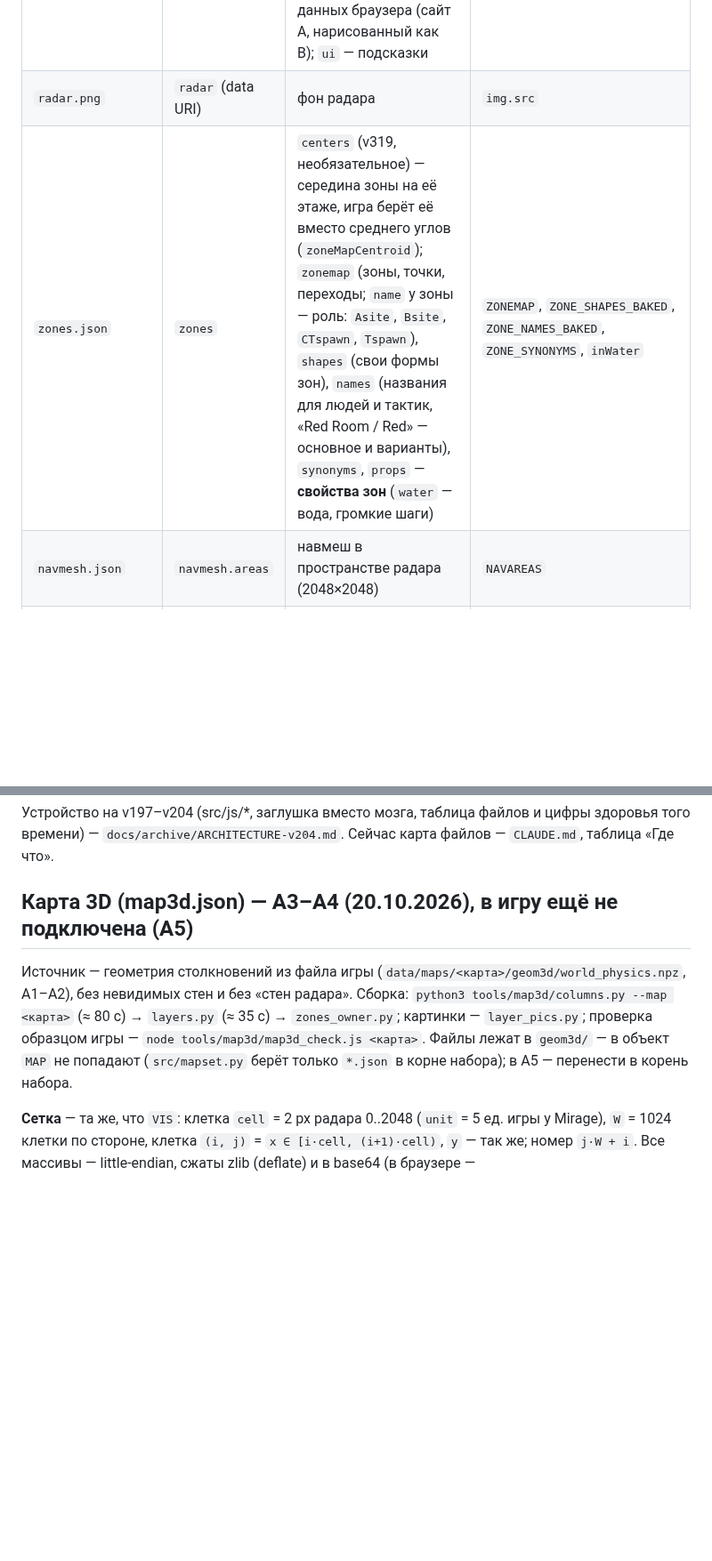
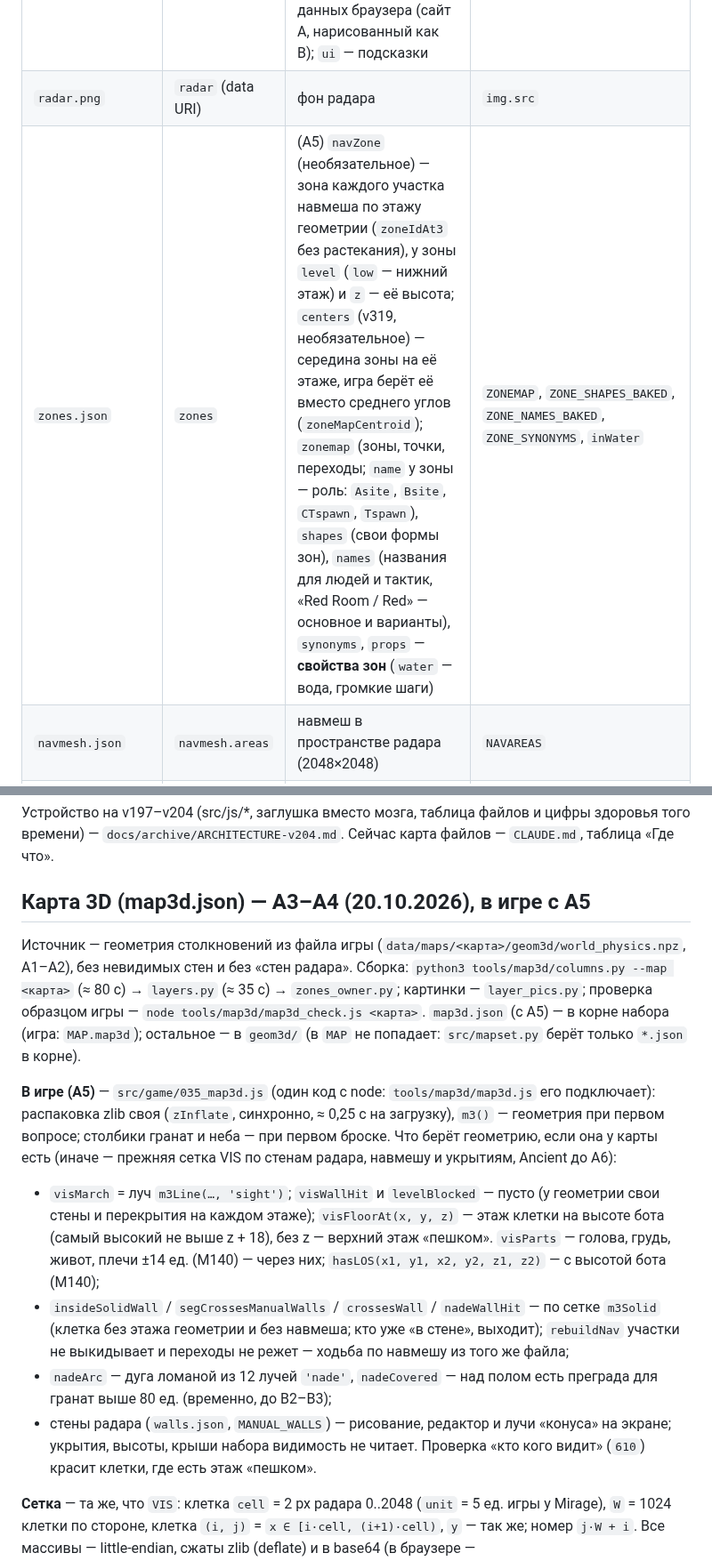
Before and after one commit to xa11mono/sim-cs2, a Markdown page: docs/ARCHITECTURE.md, 2 parts joined by grey strips. Shown at 89% size. Drawn GitHub-style; blank space fills up the shorter version.

Commit message:
А5 (в работе): разбор видимости Mirage по геометрии (не видно 23,4 → 2,5 %), документация
Co-Authored-By: Claude Opus 5.5 <noreply@anthropic.com>
Claude-Session: https://claude.ai/code/session_01V5YsLjQH6yugews6H3QP3s

```diff
--- a/docs/ARCHITECTURE.md
+++ b/docs/ARCHITECTURE.md
@@ -106,7 +106,7 @@
 |---|---|---|---|
 | `map.json` | верхний уровень | `id`, `name`; `store` — начало ключей хранилища браузера (для Ancient прежнее `ancient-live-radar`, правки владельца в браузере не теряются); `db` — коллекция базы страницы для правок редактора (`map`); `pxUnits` — юнитов CS2 в 1 px радара; `zoneLayer` — выравнивание слоя зон по радару; `spawns` — имена точек спавнов в `zones.zonemap.points`; `spawnFix` — поправка точки спавна; `siteAFix` — разовая починка данных браузера (сайт A, нарисованный как B); `ui` — подсказки | `PX_UNITS`, `ZONE_LAYER_BASELINE`, `CT_SPAWN`/`T_SPAWN`, `T_SPAWN_FIX_RAW`, ключи `*_KEY`, `MAPED.db.collection(MAP.db)` |
 | `radar.png` | `radar` (data URI) | фон радара | `img.src` |
-| `zones.json` | `zones` | `centers` (v319, необязательное) — середина зоны на её этаже, игра берёт её вместо среднего углов (`zoneMapCentroid`); `zonemap` (зоны, точки, переходы; `name` у зоны — роль: `Asite`, `Bsite`, `CTspawn`, `Tspawn`), `shapes` (свои формы зон), `names` (названия для людей и тактик, «Red Room / Red» — основное и варианты), `synonyms`, `props` — **свойства зон** (`water` — вода, громкие шаги) | `ZONEMAP`, `ZONE_SHAPES_BAKED`, `ZONE_NAMES_BAKED`, `ZONE_SYNONYMS`, `inWater` |
+| `zones.json` | `zones` | (А5) `navZone` (необязательное) — зона каждого участка навмеша по этажу геометрии (`zoneIdAt3` без растекания), у зоны `level` (`low` — нижний этаж) и `z` — её высота; `centers` (v319, необязательное) — середина зоны на её этаже, игра берёт её вместо среднего углов (`zoneMapCentroid`); `zonemap` (зоны, точки, переходы; `name` у зоны — роль: `Asite`, `Bsite`, `CTspawn`, `Tspawn`), `shapes` (свои формы зон), `names` (названия для людей и тактик, «Red Room / Red» — основное и варианты), `synonyms`, `props` — **свойства зон** (`water` — вода, громкие шаги) | `ZONEMAP`, `ZONE_SHAPES_BAKED`, `ZONE_NAMES_BAKED`, `ZONE_SYNONYMS`, `inWater` |
 | `navmesh.json` | `navmesh.areas` | навмеш в пространстве радара (2048×2048) | `NAVAREAS` |
 | `walls.json` | `walls.polys` | стены | `WALL_POLYS_CODE` |
 | `heights.json`, `cover.json`, `wallbang.json` | `heights`, `cover`, `wallbang` | высоты, укрытия, прострелы (поле `own` — правки владельца, `tools/map_pull.py`) | `HEIGHTS`, `COVER`, `WALLBANG` |
@@ -197,11 +199,23 @@ CT идёт через зону с ролью `CTspawn`.
 Устройство на v197–v204 (src/js/*, заглушка вместо мозга, таблица файлов и цифры здоровья того времени) — `docs/archive/ARCHITECTURE-v204.md`.
 Сейчас карта файлов — `CLAUDE.md`, таблица «Где что».
 
-## Карта 3D (map3d.json) — А3–А4 (20.10.2026), в игру ещё не подключена (А5)
+## Карта 3D (map3d.json) — А3–А4 (20.10.2026), в игре с А5
 Источник — геометрия столкновений из файла игры (`data/maps/<карта>/geom3d/world_physics.npz`, А1–А2), без невидимых стен
 и без «стен радара». Сборка: `python3 tools/map3d/columns.py --map <карта>` (≈ 80 с) → `layers.py` (≈ 35 с) → `zones_owner.py`;
-картинки — `layer_pics.py`; проверка образцом игры — `node tools/map3d/map3d_check.js <карта>`. Файлы лежат в `geom3d/` — в объект
-`MAP` не попадают (`src/mapset.py` берёт только `*.json` в корне набора); в А5 — перенести в корень набора.
+картинки — `layer_pics.py`; проверка образцом игры — `node tools/map3d/map3d_check.js <карта>`. `map3d.json` (с А5) — в корне набора
+(игра: `MAP.map3d`); остальное — в `geom3d/` (в `MAP` не попадает: `src/mapset.py` берёт только `*.json` в корне).
+
+**В игре (А5)** — `src/game/035_map3d.js` (один код с node: `tools/map3d/map3d.js` его подключает): распаковка zlib своя
+(`zInflate`, синхронно, ≈ 0,25 с на загрузку), `m3()` — геометрия при первом вопросе; столбики гранат и неба — при первом
+броске. Что берёт геометрию, если она у карты есть (иначе — прежняя сетка VIS по стенам радара, навмешу и укрытиям, Ancient до А6):
+- `visMarch` = луч `m3Line(…, 'sight')`; `visWallHit` и `levelBlocked` — пусто (у геометрии свои стены и перекрытия на каждом этаже);
+  `visFloorAt(x, y, z)` — этаж клетки на высоте бота (самый высокий не выше z + 18), без z — верхний этаж «пешком». `visParts` —
+  голова, грудь, живот, плечи ±14 ед. (М140) — через них; `hasLOS(x1, y1, x2, y2, z1, z2)` — с высотой бота (М140);
+- `insideSolidWall` / `segCrossesManualWalls` / `crossesWall` / `nadeWallHit` — по сетке `m3Solid` (клетка без этажа геометрии и без
+  навмеша; кто уже «в стене», выходит); `rebuildNav` участки не выкидывает и переходы не режет — ходьба по навмешу из того же файла;
+- `nadeArc` — дуга ломаной из 12 лучей `'nade'`, `nadeCovered` — над полом есть преграда для гранат выше 80 ед. (временно, до В2–В3);
+- стены радара (`walls.json`, `MANUAL_WALLS`) — рисование, редактор и лучи «конуса» на экране; укрытия, высоты, крыши набора
+  видимость не читает. Проверка «кто кого видит» (`610`) красит клетки, где есть этаж «пешком».
 
 **Сетка** — та же, что `VIS`: клетка `cell` = 2 px радара 0..2048 (`unit` = 5 ед. игры у Mirage), `W` = 1024 клетки по стороне,
 клетка `(i, j)` = `x ∈ [i·cell, (i+1)·cell)`, `y` — так же; номер `j·W + i`. Все массивы — little-endian, сжаты zlib (deflate) и в base64
```
Also changed, not shown: other parts of docs/ARCHITECTURE.md (+2 -0 lines), CLAUDE.md (+1 -0 lines), docs/reports/engine_audit/mirage_heights.png, docs/reports/engine_audit/mirage_vis_kills.png, docs/reports/engine_audit/mirage_vis_neg.png.
